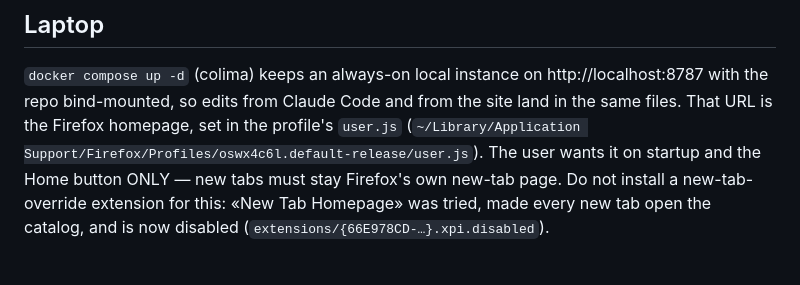
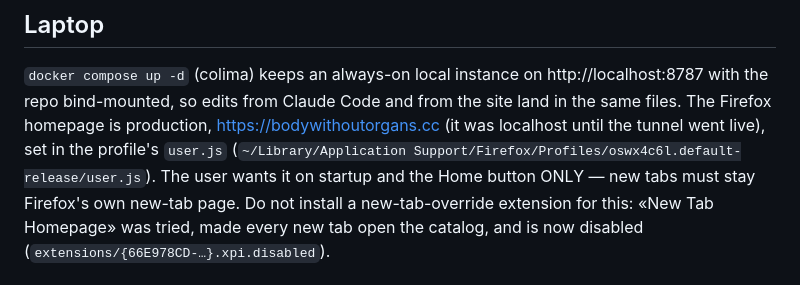
Before and after one commit to shanghaiflex/myspace, a Markdown page: CLAUDE.md, the part around the change. Rendered like a GitHub page.

Commit message:
Домашняя страница Firefox — прод, а не localhost
Туннель поднялся, каталог доступен снаружи; локальный docker-инстанс остаётся
как есть, просто больше не открывается при старте браузера.

Co-Authored-By: Claude Opus 5 (1M context) <noreply@anthropic.com>
Claude-Session: https://claude.ai/code/session_0145JLELJpaPtQYjDSDau4Zw

```diff
--- a/CLAUDE.md
+++ b/CLAUDE.md
@@ -120,9 +120,9 @@ is currently not configured), so download lecture audio on the laptop (`scripts/
 
 ## Laptop
 `docker compose up -d` (colima) keeps an always-on local instance on http://localhost:8787 with the repo
-bind-mounted, so edits from Claude Code and from the site land in the same files. That URL is the Firefox
-homepage, set in the profile's `user.js`
-(`~/Library/Application Support/Firefox/Profiles/oswx4c6l.default-release/user.js`).
+bind-mounted, so edits from Claude Code and from the site land in the same files. The Firefox homepage is
+production, https://bodywithoutorgans.cc (it was localhost until the tunnel went live), set in the profile's
+`user.js` (`~/Library/Application Support/Firefox/Profiles/oswx4c6l.default-release/user.js`).
 The user wants it on startup and the Home button ONLY — new tabs must stay Firefox's own new-tab page.
 Do not install a new-tab-override extension for this: «New Tab Homepage» was tried, made every new tab
 open the catalog, and is now disabled (`extensions/{66E978CD-…}.xpi.disabled`).
```
